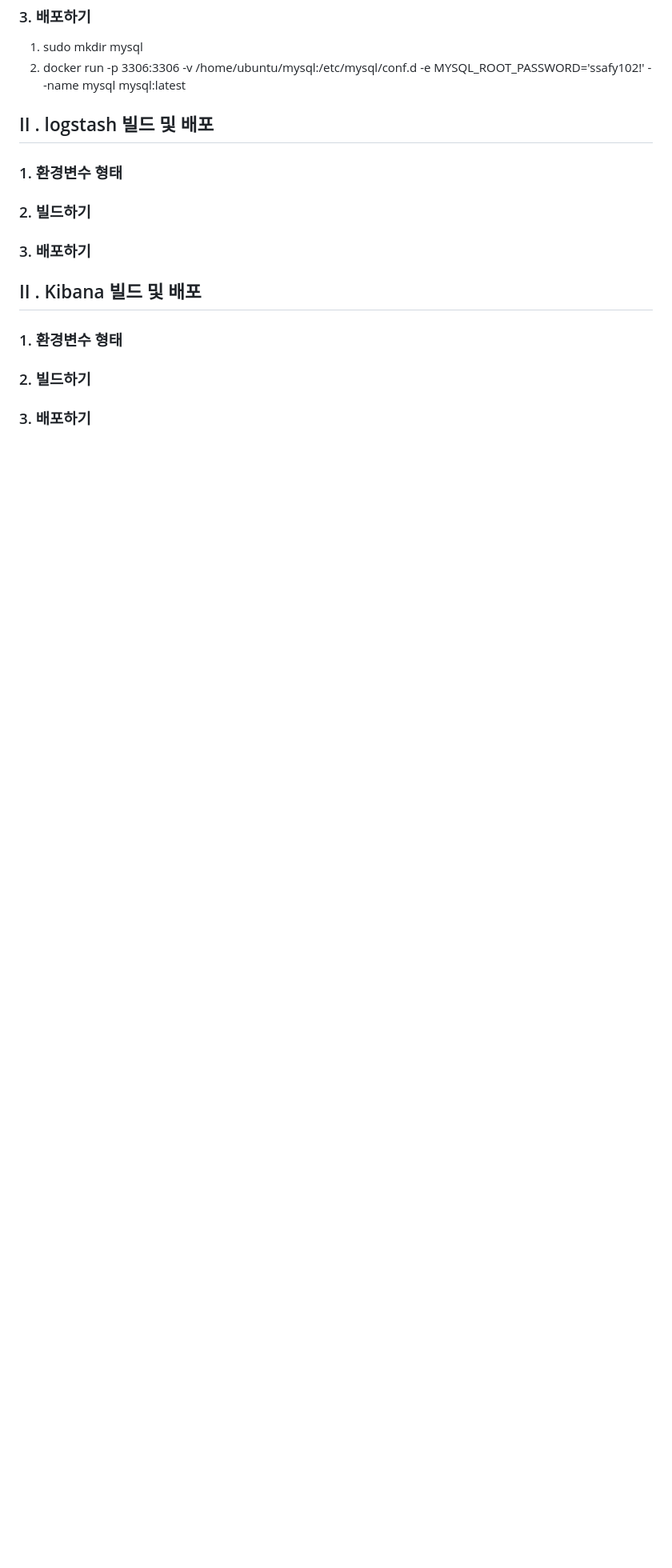
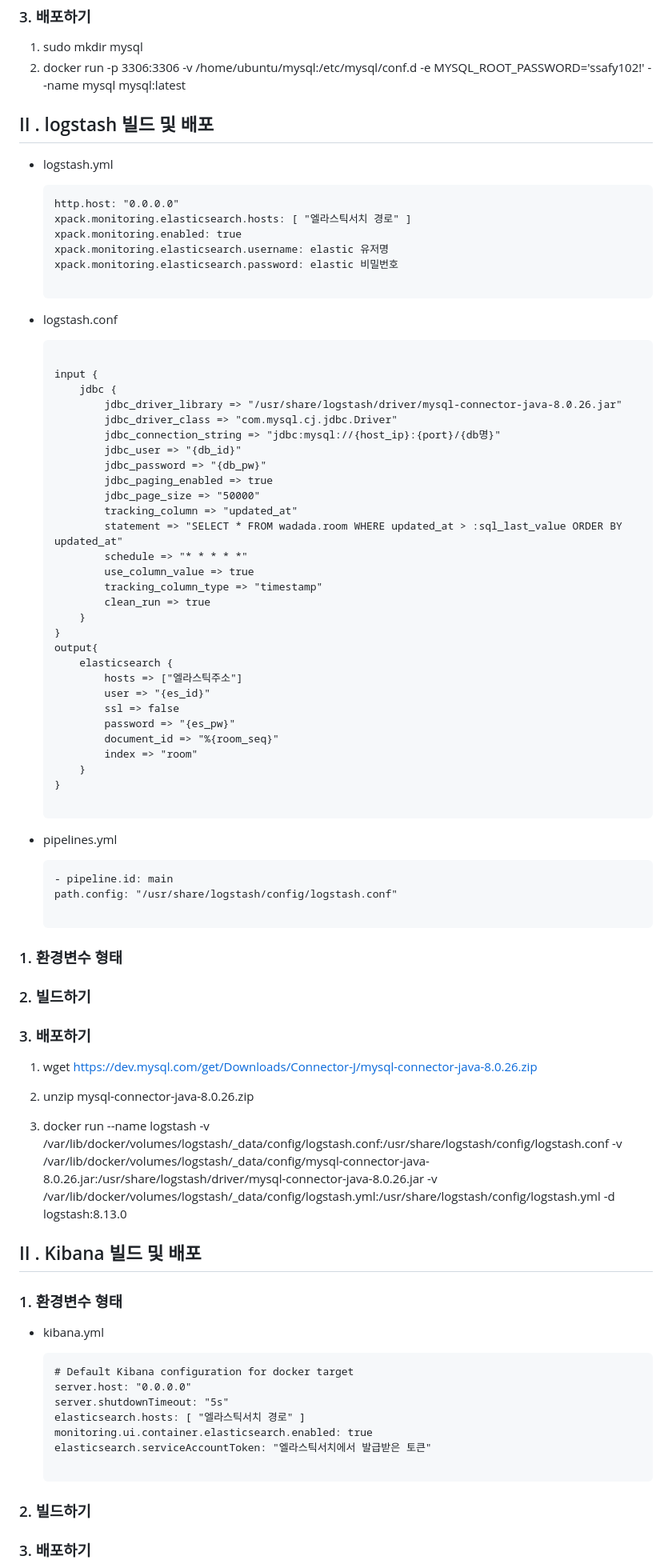
Before and after one commit to benyy0101/Wadada, a Markdown page: exec/readme.md, the part around one of its changes. Shown at 80% size. Rendered like a GitHub page; blank space fills up the shorter version.

````diff
--- a/exec/readme.md
+++ b/exec/readme.md
@@ -197,12 +197,85 @@ Wadada 프로젝트는 단순한 런닝 앱을 넘어서는 새로운 경험을
 2. docker run -p 3306:3306 -v /home/ubuntu/mysql:/etc/mysql/conf.d -e MYSQL_ROOT_PASSWORD='ssafy102!' --name mysql mysql:latest
 
 ## II . logstash 빌드 및 배포
+
+* logstash.yml
+
+    ```
+    http.host: "0.0.0.0"
+    xpack.monitoring.elasticsearch.hosts: [ "엘라스틱서치 경로" ]
+    xpack.monitoring.enabled: true
+    xpack.monitoring.elasticsearch.username: elastic 유저명
+    xpack.monitoring.elasticsearch.password: elastic 비밀번호
+
+    ```
+
+* logstash.conf
+
+    ```
+
+    input {
+        jdbc {
+            jdbc_driver_library => "/usr/share/logstash/driver/mysql-connector-java-8.0.26.jar"
+            jdbc_driver_class => "com.mysql.cj.jdbc.Driver"
+            jdbc_connection_string => "jdbc:mysql://{host_ip}:{port}/{db명}"
+            jdbc_user => "{db_id}"
+            jdbc_password => "{db_pw}"
+            jdbc_paging_enabled => true
+            jdbc_page_size => "50000"
+            tracking_column => "updated_at"
+            statement => "SELECT * FROM wadada.room WHERE updated_at > :sql_last_value ORDER BY updated_at"
+            schedule => "* * * * *"
+            use_column_value => true
+            tracking_column_type => "timestamp"
+            clean_run => true
+        }
+    }
+    output{
+        elasticsearch {
+            hosts => ["엘라스틱주소"]
+            user => "{es_id}"
+            ssl => false
+            password => "{es_pw}"
+            document_id => "%{room_seq}"
+            index => "room"
+        }
+    }
+
+    ```
+
+* pipelines.yml
+
+    ```
+    - pipeline.id: main
+    path.config: "/usr/share/logstash/config/logstash.conf"
+
+    ```
+
 ### 1. 환경변수 형태
 ### 2. 빌드하기
 ### 3. 배포하기
 
+1. wget https://dev.mysql.com/get/Downloads/Connector-J/mysql-connector-java-8.0.26.zip
+
+2. unzip mysql-connector-java-8.0.26.zip
+
+3. docker run --name logstash   -v /var/lib/docker/volumes/logstash/_data/config/logstash.conf:/usr/share/logstash/config/logstash.conf   -v /var/lib/docker/volumes/logstash/_data/config/mysql-connector-java-8.0.26.jar:/usr/share/logstash/driver/mysql-connector-java-8.0.26.jar   -v /var/lib/docker/volumes/logstash/_data/config/logstash.yml:/usr/share/logstash/config/logstash.yml  -d logstash:8.13.0
+
 ## II . Kibana 빌드 및 배포
 ### 1. 환경변수 형태
+
+* kibana.yml
+
+    ```
+    # Default Kibana configuration for docker target
+    server.host: "0.0.0.0"
+    server.shutdownTimeout: "5s"
+    elasticsearch.hosts: [ "엘라스틱서치 경로" ]
+    monitoring.ui.container.elasticsearch.enabled: true
+    elasticsearch.serviceAccountToken: "엘라스틱서치에서 발급받은 토큰"
+
+    ```
+
 ### 2. 빌드하기
 ### 3. 배포하기
 
````
Also changed, not shown: other parts of exec/readme.md (+98 -1 lines).
